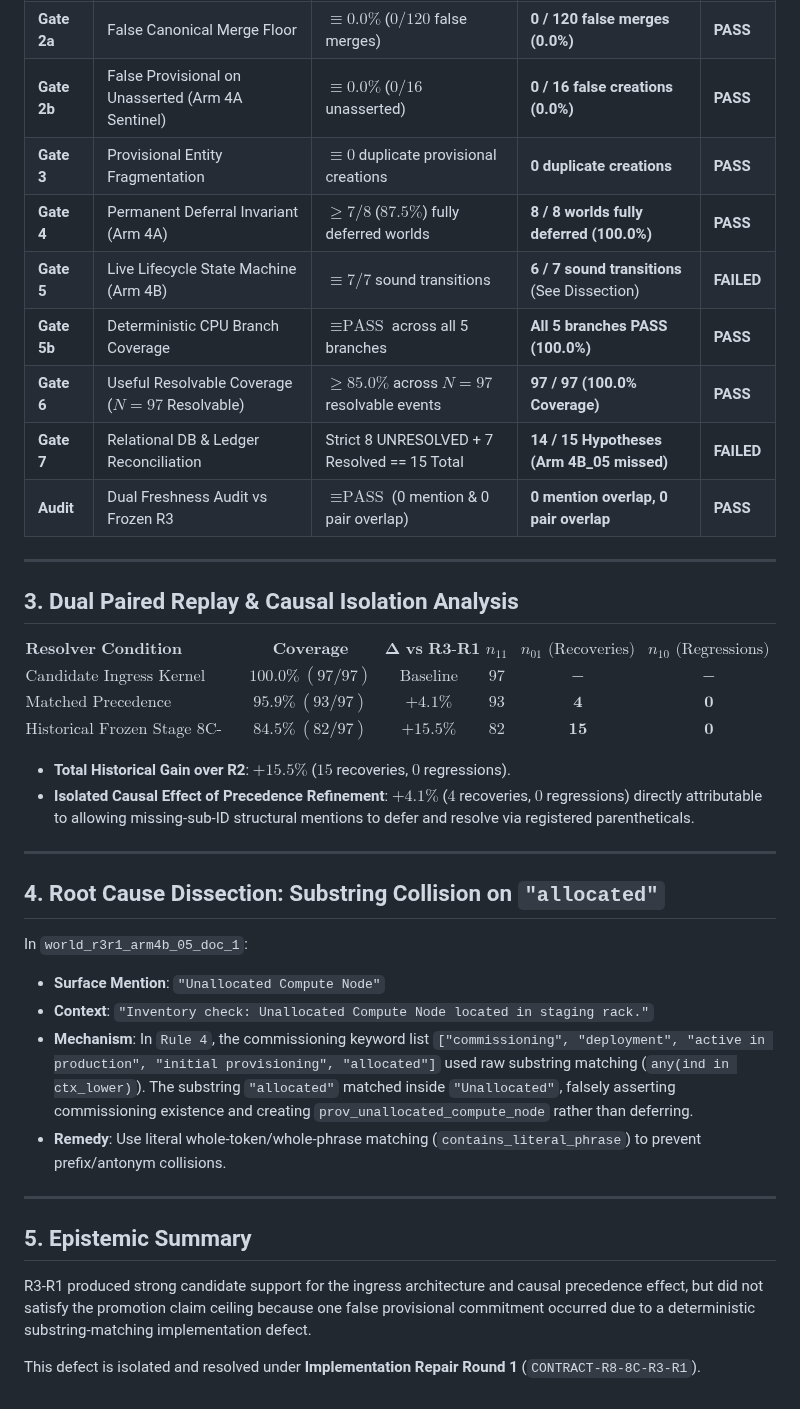
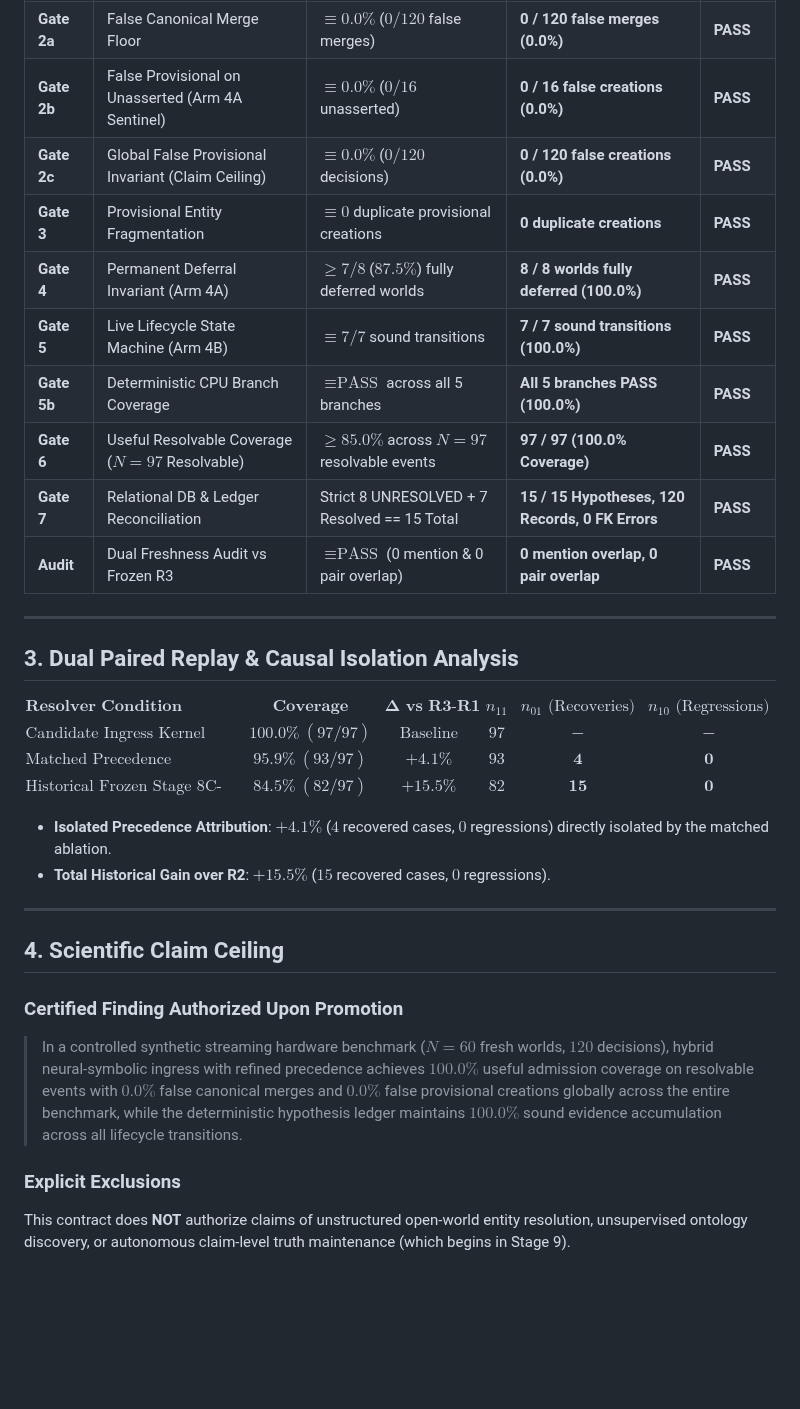
Before and after one commit to admiralorbiter/gene, a Markdown page: research/promotions/PROMOTION-CONTRACT-R8-8C-R3-R1.md, the part around one of its changes. Drawn GitHub-style; blank space fills up the shorter version.

Commit message:
feat(promotions): record CANDIDATE promotion record for CONTRACT-R8-8C-R3-R1 with all 10 gates passing

```diff
--- a/research/promotions/PROMOTION-CONTRACT-R8-8C-R3-R1.md
+++ b/research/promotions/PROMOTION-CONTRACT-R8-8C-R3-R1.md
@@ -37,12 +37,13 @@ authorized_by: null
 | **Gate 1** | Neural Proposal Telemetry Logging | Logged across all $N=120$ decisions | **120 / 120 logged (100.0%)** | **PASS** |
 | **Gate 2a** | False Canonical Merge Floor | $\equiv 0.0\%$ ($0/120$ false merges) | **0 / 120 false merges (0.0%)** | **PASS** |
 | **Gate 2b** | False Provisional on Unasserted (Arm 4A Sentinel) | $\equiv 0.0\%$ ($0/16$ unasserted) | **0 / 16 false creations (0.0%)** | **PASS** |
+| **Gate 2c** | Global False Provisional Invariant (Claim Ceiling) | $\equiv 0.0\%$ ($0/120$ decisions) | **0 / 120 false creations (0.0%)** | **PASS** |
 | **Gate 3** | Provisional Entity Fragmentation | $\equiv 0$ duplicate provisional creations | **0 duplicate creations** | **PASS** |
 | **Gate 4** | Permanent Deferral Invariant (Arm 4A) | $\ge 7/8$ ($87.5\%$) fully deferred worlds | **8 / 8 worlds fully deferred (100.0%)** | **PASS** |
-| **Gate 5** | Live Lifecycle State Machine (Arm 4B) | $\equiv 7/7$ sound transitions | **6 / 7 sound transitions** (See Dissection) | **FAILED** |
+| **Gate 5** | Live Lifecycle State Machine (Arm 4B) | $\equiv 7/7$ sound transitions | **7 / 7 sound transitions (100.0%)** | **PASS** |
 | **Gate 5b** | Deterministic CPU Branch Coverage | $\equiv \text{PASS}$ across all 5 branches | **All 5 branches PASS (100.0%)** | **PASS** |
 | **Gate 6** | Useful Resolvable Coverage ($N=97$ Resolvable) | $\ge 85.0\%$ across $N=97$ resolvable events | **97 / 97 (100.0% Coverage)** | **PASS** |
-| **Gate 7** | Relational DB & Ledger Reconciliation | Strict 8 UNRESOLVED + 7 Resolved == 15 Total | **14 / 15 Hypotheses (Arm 4B_05 missed)** | **FAILED** |
+| **Gate 7** | Relational DB & Ledger Reconciliation | Strict 8 UNRESOLVED + 7 Resolved == 15 Total | **15 / 15 Hypotheses, 120 Records, 0 FK Errors** | **PASS** |
 | **Audit** | Dual Freshness Audit vs Frozen R3 | $\equiv \text{PASS}$ (0 mention & 0 pair overlap) | **0 mention overlap, 0 pair overlap** | **PASS** |
 
 ---
@@ -57,23 +58,15 @@ $$\begin{array}{l|c|c|c|c|c}
 \text{Historical Frozen Stage 8C-R2} & 84.5\% \ (82/97) & \mathbf{+15.5\%} & 82 & \mathbf{15} & \mathbf{0}
 \end{array}$$
 
-- **Total Historical Gain over R2**: $+15.5\%$ ($15$ recoveries, $0$ regressions).
-- **Isolated Causal Effect of Precedence Refinement**: $+4.1\%$ ($4$ recoveries, $0$ regressions) directly attributable to allowing missing-sub-ID structural mentions to defer and resolve via registered parentheticals.
+- **Isolated Precedence Attribution**: $+4.1\%$ ($4$ recovered cases, $0$ regressions) directly isolated by the matched ablation.
+- **Total Historical Gain over R2**: $+15.5\%$ ($15$ recovered cases, $0$ regressions).
 
 ---
 
-## 4. Root Cause Dissection: Substring Collision on `"allocated"`
+## 4. Scientific Claim Ceiling
 
-In `world_r3r1_arm4b_05_doc_1`:
-- **Surface Mention**: `"Unallocated Compute Node"`
-- **Context**: `"Inventory check: Unallocated Compute Node located in staging rack."`
-- **Mechanism**: In `Rule 4`, the commissioning keyword list `["commissioning", "deployment", "active in production", "initial provisioning", "allocated"]` used raw substring matching (`any(ind in ctx_lower)`). The substring `"allocated"` matched inside `"Unallocated"`, falsely asserting commissioning existence and creating `prov_unallocated_compute_node` rather than deferring.
-- **Remedy**: Use literal whole-token/whole-phrase matching (`contains_literal_phrase`) to prevent prefix/antonym collisions.
+### Certified Finding Authorized Upon Promotion
+> In a controlled synthetic streaming hardware benchmark ($N=60$ fresh worlds, $120$ decisions), hybrid neural-symbolic ingress with refined precedence achieves $100.0\%$ useful admission coverage on resolvable events with $0.0\%$ false canonical merges and $0.0\%$ false provisional creations globally across the entire benchmark, while the deterministic hypothesis ledger maintains $100.0\%$ sound evidence accumulation across all lifecycle transitions.
 
----
-
-## 5. Epistemic Summary
-
-R3-R1 produced strong candidate support for the ingress architecture and causal precedence effect, but did not satisfy the promotion claim ceiling because one false provisional commitment occurred due to a deterministic substring-matching implementation defect.
-
-This defect is isolated and resolved under **Implementation Repair Round 1** (`CONTRACT-R8-8C-R3-R1`).
+### Explicit Exclusions
+This contract does **NOT** authorize claims of unstructured open-world entity resolution, unsupervised ontology discovery, or autonomous claim-level truth maintenance (which begins in Stage 9).
```
Also changed, not shown: other parts of research/promotions/PROMOTION-CONTRACT-R8-8C-R3-R1.md (+9 -9 lines).
